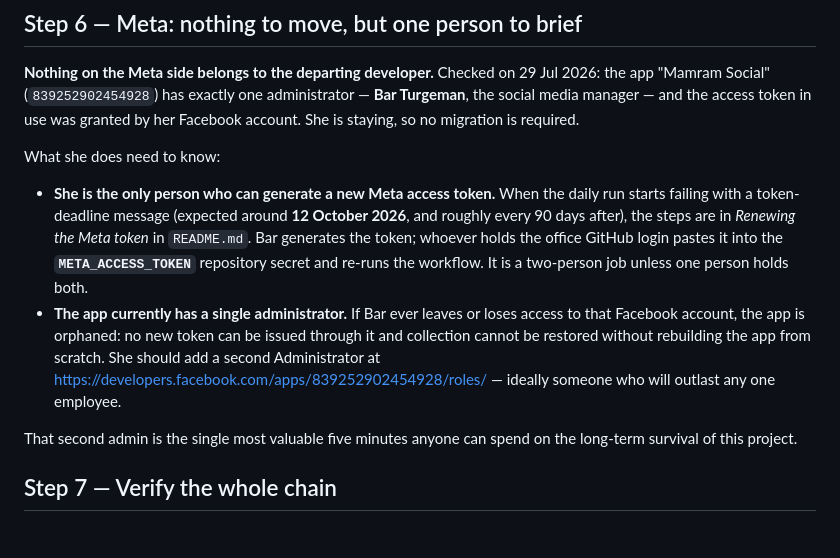
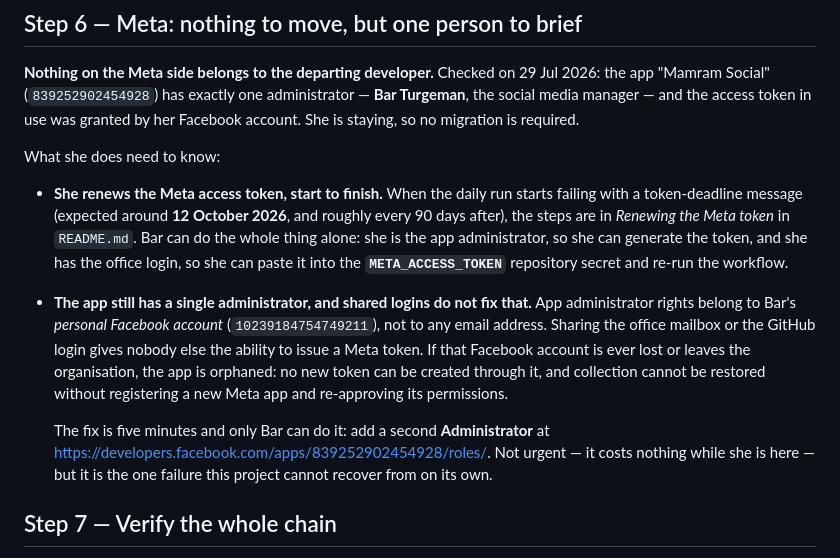
Before and after one commit to marcmamram/mamram-social-dashboard, a Markdown page: HANDOVER.md, the part around the change. Rendered like a GitHub page.

Commit message:
Meta renewal is a one-person job: Bar holds both the app admin and office login
Corrects the previous 'two-person job' framing. Also draws the distinction the
shared-mailbox arrangement does not cover: Meta app administrator rights are
attached to a personal Facebook account, not an email address, so sharing the
office login does not let anyone else issue a token. The single-administrator
risk is unchanged and only Bar can close it.

Co-Authored-By: Claude Opus 5 <noreply@anthropic.com>

```diff
--- a/HANDOVER.md
+++ b/HANDOVER.md
@@ -137,22 +137,25 @@ migration is required.
 
 What she does need to know:
 
-- **She is the only person who can generate a new Meta access token.** When
-  the daily run starts failing with a token-deadline message (expected around
-  **12 October 2026**, and roughly every 90 days after), the steps are in
-  *Renewing the Meta token* in `README.md`. Bar generates the token; whoever
-  holds the office GitHub login pastes it into the **`META_ACCESS_TOKEN`**
-  repository secret and re-runs the workflow. It is a two-person job unless
-  one person holds both.
-- **The app currently has a single administrator.** If Bar ever leaves or
-  loses access to that Facebook account, the app is orphaned: no new token can
-  be issued through it and collection cannot be restored without rebuilding
-  the app from scratch. She should add a second Administrator at
-  <https://developers.facebook.com/apps/839252902454928/roles/> — ideally
-  someone who will outlast any one employee.
+- **She renews the Meta access token, start to finish.** When the daily run
+  starts failing with a token-deadline message (expected around **12 October
+  2026**, and roughly every 90 days after), the steps are in *Renewing the
+  Meta token* in `README.md`. Bar can do the whole thing alone: she is the app
+  administrator, so she can generate the token, and she has the office login,
+  so she can paste it into the **`META_ACCESS_TOKEN`** repository secret and
+  re-run the workflow.
+- **The app still has a single administrator, and shared logins do not fix
+  that.** App administrator rights belong to Bar's *personal Facebook account*
+  (`10239184754749211`), not to any email address. Sharing the office mailbox
+  or the GitHub login gives nobody else the ability to issue a Meta token. If
+  that Facebook account is ever lost or leaves the organisation, the app is
+  orphaned: no new token can be created through it, and collection cannot be
+  restored without registering a new Meta app and re-approving its permissions.
 
-That second admin is the single most valuable five minutes anyone can spend on
-the long-term survival of this project.
+  The fix is five minutes and only Bar can do it: add a second **Administrator**
+  at <https://developers.facebook.com/apps/839252902454928/roles/>. Not urgent
+  — it costs nothing while she is here — but it is the one failure this project
+  cannot recover from on its own.
 
 ## Step 7 — Verify the whole chain
 
```
Also changed, not shown: README.md (+6 -5 lines).
